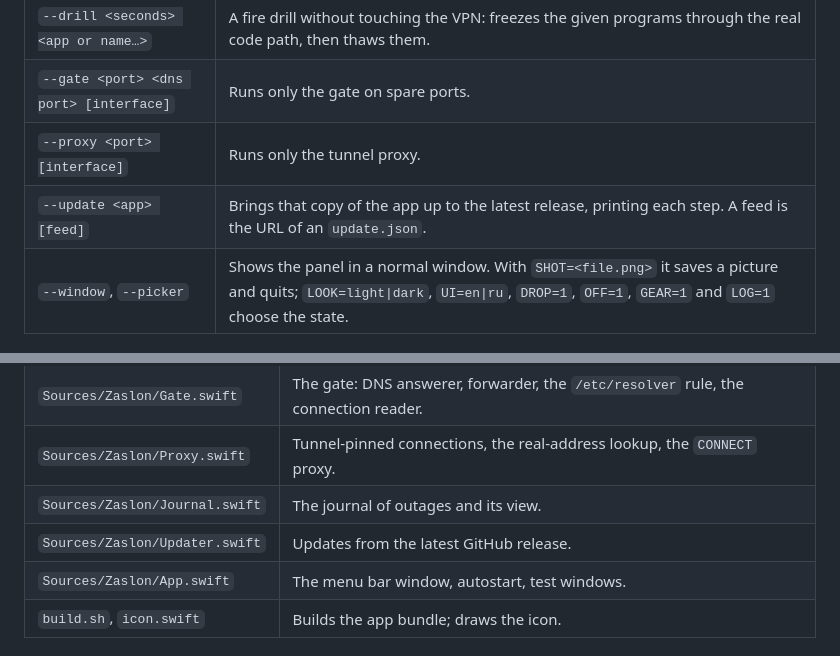
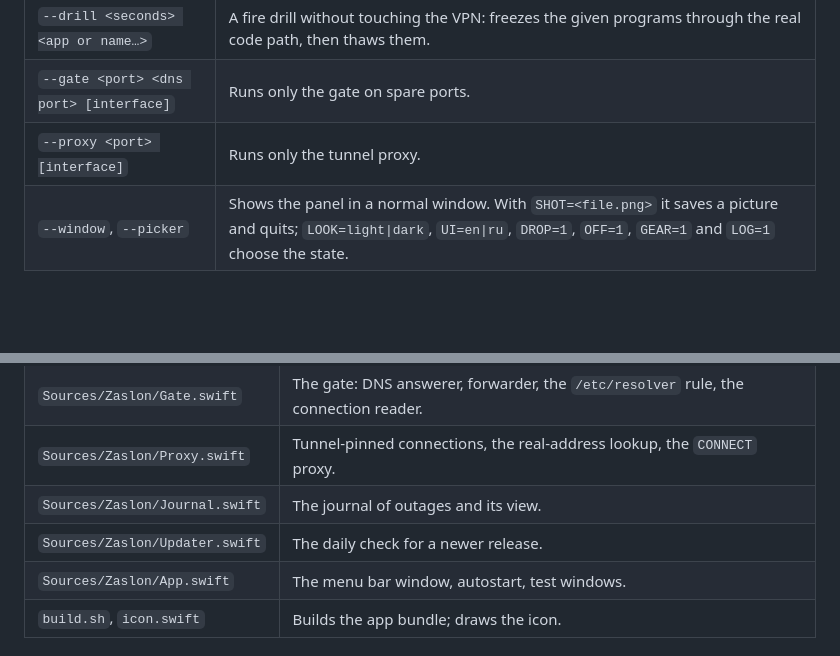
Before and after one commit to eruma1ra/zaslon, a Markdown page: README.md, 2 parts joined by grey strips. GitHub-like rendering; blank space fills up the shorter version.

```diff
--- a/README.md
+++ b/README.md
@@ -242,7 +236,6 @@ Everything runs from the binary inside the bundle, `Zaslon.app/Contents/MacOS/Za
 | `--drill <seconds> <app or name…>` | A fire drill without touching the VPN: freezes the given programs through the real code path, then thaws them. |
 | `--gate <port> <dns port> [interface]` | Runs only the gate on spare ports. |
 | `--proxy <port> [interface]` | Runs only the tunnel proxy. |
-| `--update <app> [feed]` | Brings that copy of the app up to the latest release, printing each step. A feed is the URL of an `update.json`. |
 | `--window`, `--picker` | Shows the panel in a normal window. With `SHOT=<file.png>` it saves a picture and quits; `LOOK=light\|dark`, `UI=en\|ru`, `DROP=1`, `OFF=1`, `GEAR=1` and `LOG=1` choose the state. |
 
 ## What was measured
@@ -271,7 +264,7 @@ Everything runs from the binary inside the bundle, `Zaslon.app/Contents/MacOS/Za
 | `Sources/Zaslon/Gate.swift` | The gate: DNS answerer, forwarder, the `/etc/resolver` rule, the connection reader. |
 | `Sources/Zaslon/Proxy.swift` | Tunnel-pinned connections, the real-address lookup, the `CONNECT` proxy. |
 | `Sources/Zaslon/Journal.swift` | The journal of outages and its view. |
-| `Sources/Zaslon/Updater.swift` | Updates from the latest GitHub release. |
+| `Sources/Zaslon/Updater.swift` | The daily check for a newer release. |
 | `Sources/Zaslon/App.swift` | The menu bar window, autostart, test windows. |
 | `build.sh`, `icon.swift` | Builds the app bundle; draws the icon. |
 
```
Also changed, not shown: other parts of README.md (+5 -11 lines), docs/settings-dark.png, docs/settings-light.png, 5 other files.
